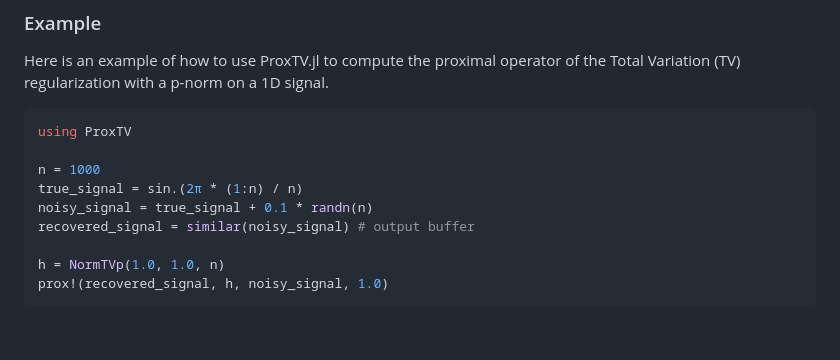
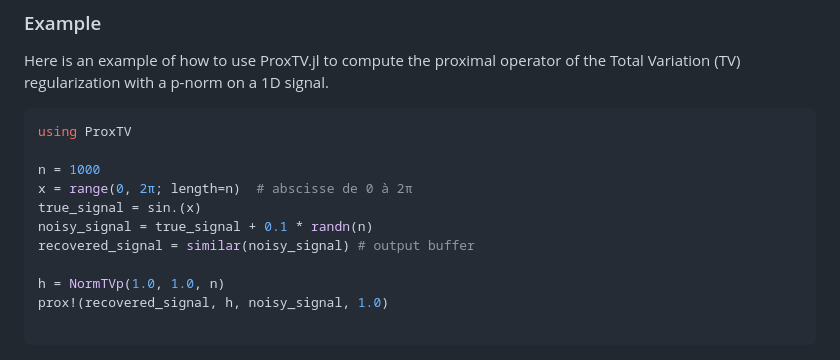
Before and after one commit to nathanemac/ProxTV.jl, a Markdown page: README.md, the part around the change. Drawn GitHub-style; blank space fills up the shorter version.

````diff
--- a/README.md
+++ b/README.md
@@ -35,12 +35,14 @@ Here is an example of how to use ProxTV.jl to compute the proximal operator of t
 using ProxTV
 
 n = 1000
-true_signal = sin.(2π * (1:n) / n)
+x = range(0, 2π; length=n)  # abscisse de 0 à 2π
+true_signal = sin.(x)
 noisy_signal = true_signal + 0.1 * randn(n)
 recovered_signal = similar(noisy_signal) # output buffer
 
 h = NormTVp(1.0, 1.0, n)
 prox!(recovered_signal, h, noisy_signal, 1.0)
+
 ```
 
 ![Result](src/assets/simple_example_plot.png)
````
